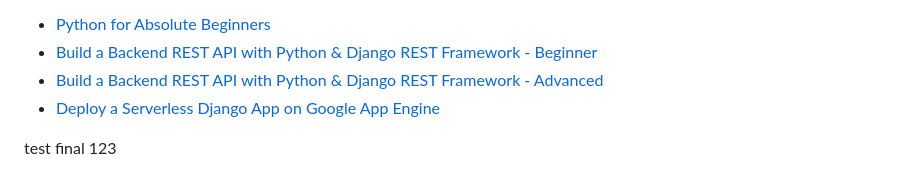
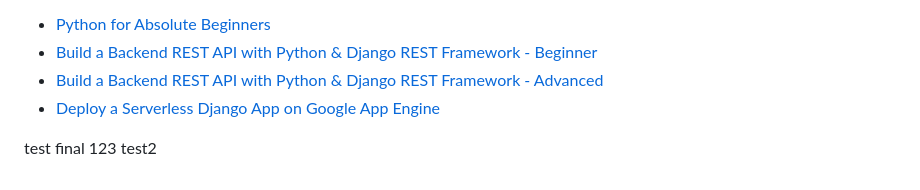
Before and after one commit to jeromeumo/Cloud-Project-AWS-, a Markdown page: Devops-django-deployment/README.md, the part around the change. Rendered like a GitHub page.

Commit message:
update on branch

```diff
--- a/Devops-django-deployment/README.md
+++ b/Devops-django-deployment/README.md
@@ -228,3 +228,4 @@ Or find them below:
 
 
 test final 123
+test2
```
